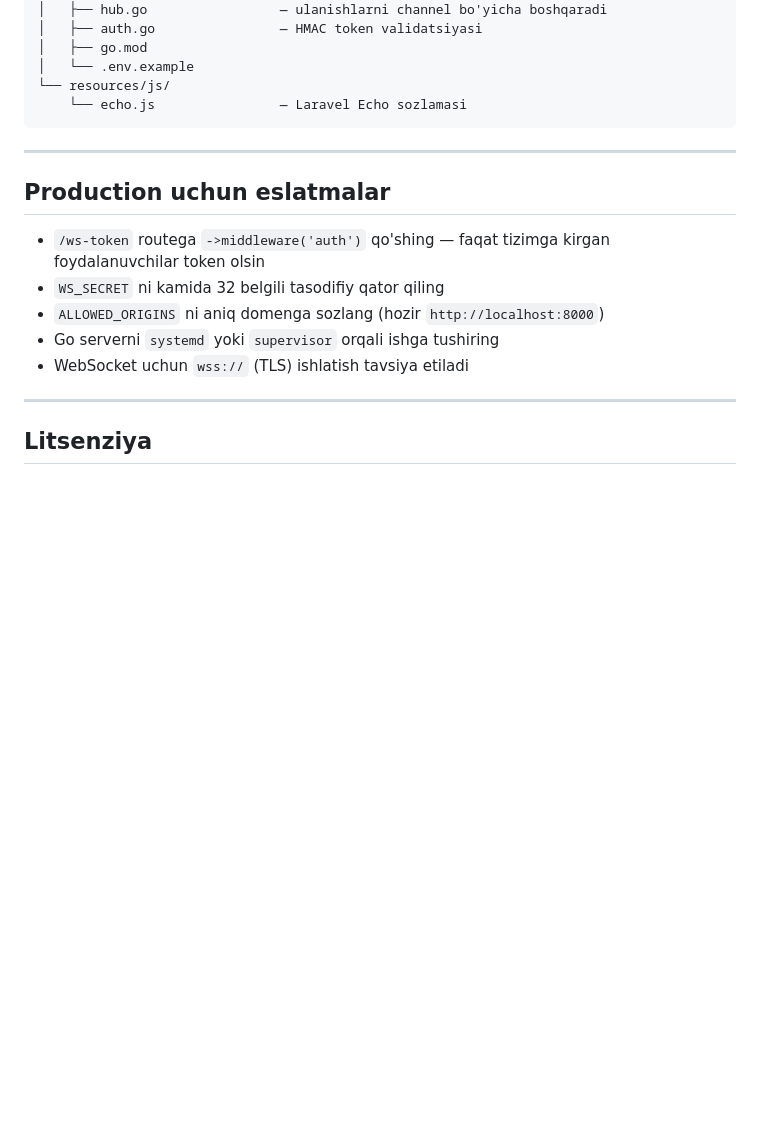
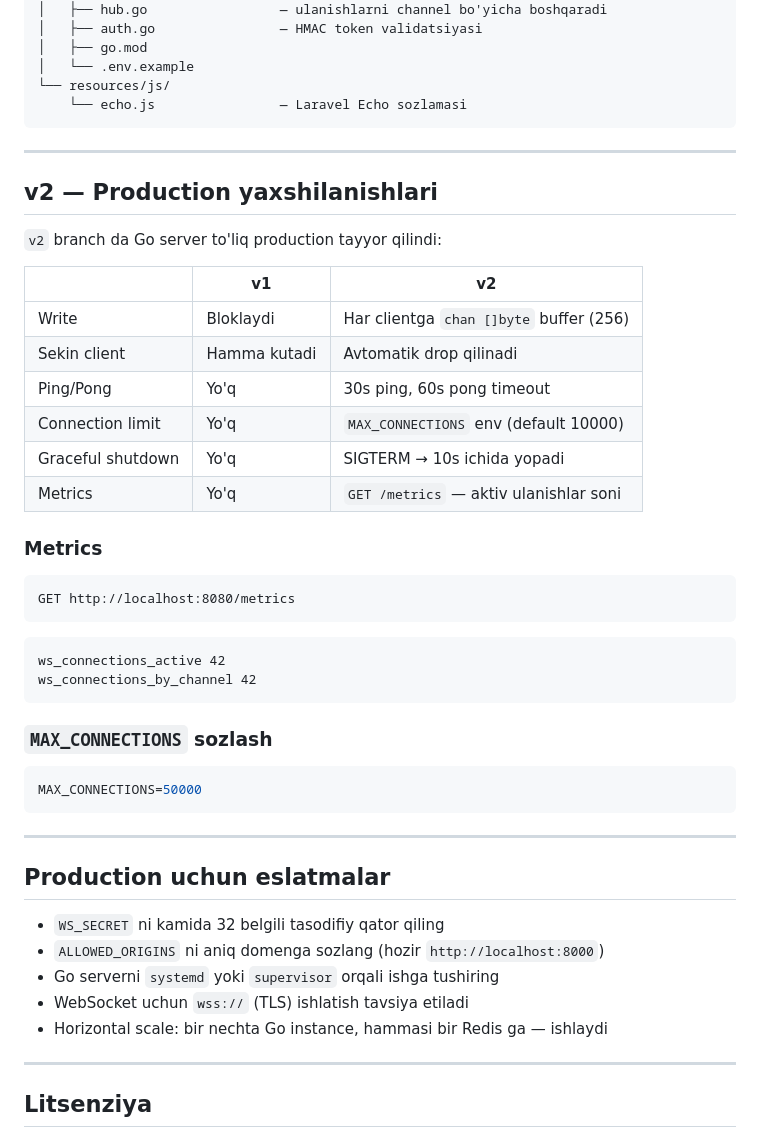
Before and after one commit to azizdevfull/laravel-redis-go-websocket, a Markdown page: README.md, the part around the change. Drawn GitHub-style; blank space fills up the shorter version.

Commit message:
update README with v2 improvements

````diff
--- a/README.md
+++ b/README.md
@@ -281,13 +281,45 @@ Go server ham xuddi shu prefixni ishlatadi — `broadcast_redis_*` patterniga su
 
 ---
 
+## v2 — Production yaxshilanishlari
+
+`v2` branch da Go server to'liq production tayyor qilindi:
+
+| | v1 | v2 |
+|---|---|---|
+| Write | Bloklaydi | Har clientga `chan []byte` buffer (256) |
+| Sekin client | Hamma kutadi | Avtomatik drop qilinadi |
+| Ping/Pong | Yo'q | 30s ping, 60s pong timeout |
+| Connection limit | Yo'q | `MAX_CONNECTIONS` env (default 10000) |
+| Graceful shutdown | Yo'q | SIGTERM → 10s ichida yopadi |
+| Metrics | Yo'q | `GET /metrics` — aktiv ulanishlar soni |
+
+### Metrics
+
+```
+GET http://localhost:8080/metrics
+```
+
+```
+ws_connections_active 42
+ws_connections_by_channel 42
+```
+
+### `MAX_CONNECTIONS` sozlash
+
+```env
+MAX_CONNECTIONS=50000
+```
+
+---
+
 ## Production uchun eslatmalar
 
-- `/ws-token` routega `->middleware('auth')` qo'shing — faqat tizimga kirgan foydalanuvchilar token olsin
 - `WS_SECRET` ni kamida 32 belgili tasodifiy qator qiling
 - `ALLOWED_ORIGINS` ni aniq domenga sozlang (hozir `http://localhost:8000`)
 - Go serverni `systemd` yoki `supervisor` orqali ishga tushiring
 - WebSocket uchun `wss://` (TLS) ishlatish tavsiya etiladi
+- Horizontal scale: bir nechta Go instance, hammasi bir Redis ga — ishlaydi
 
 ---
 
````
